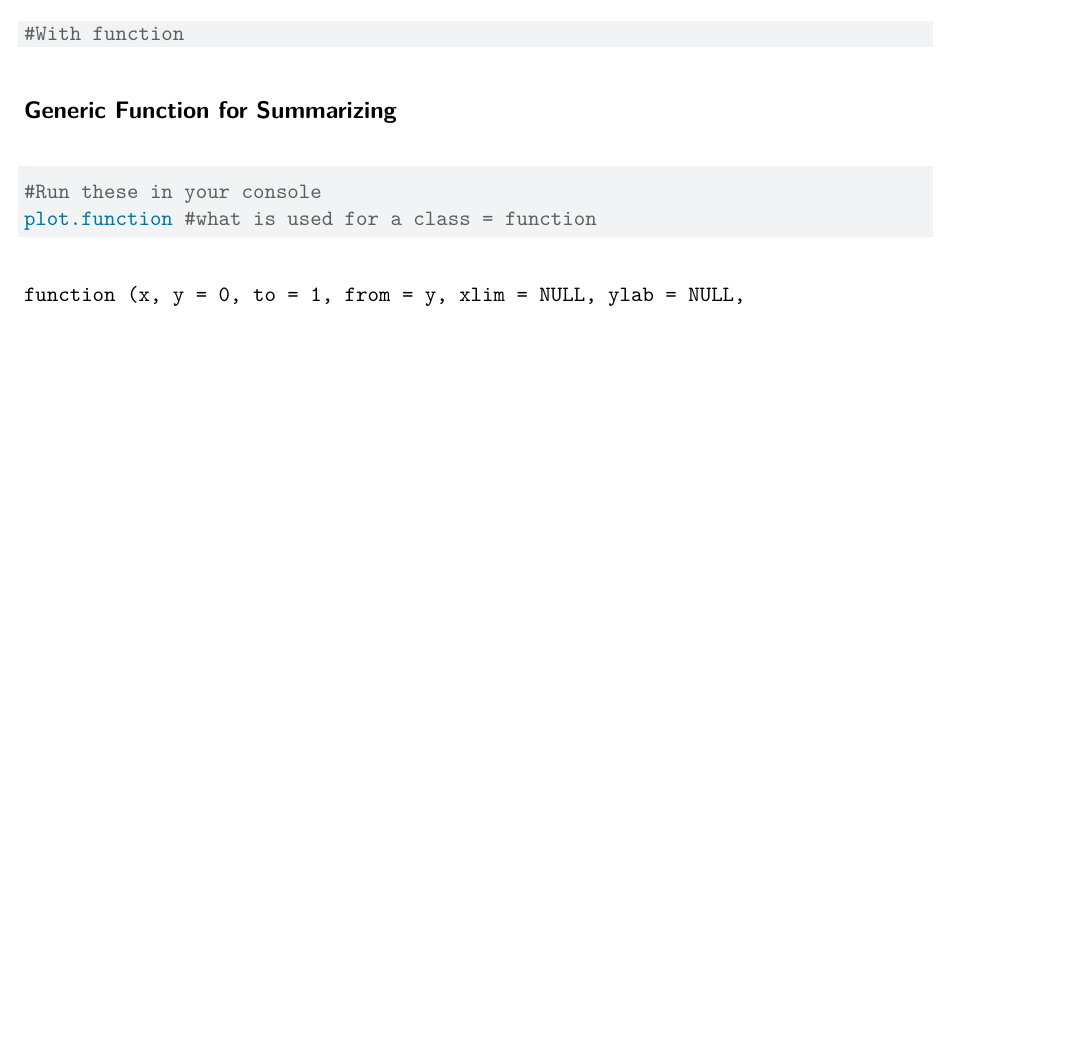
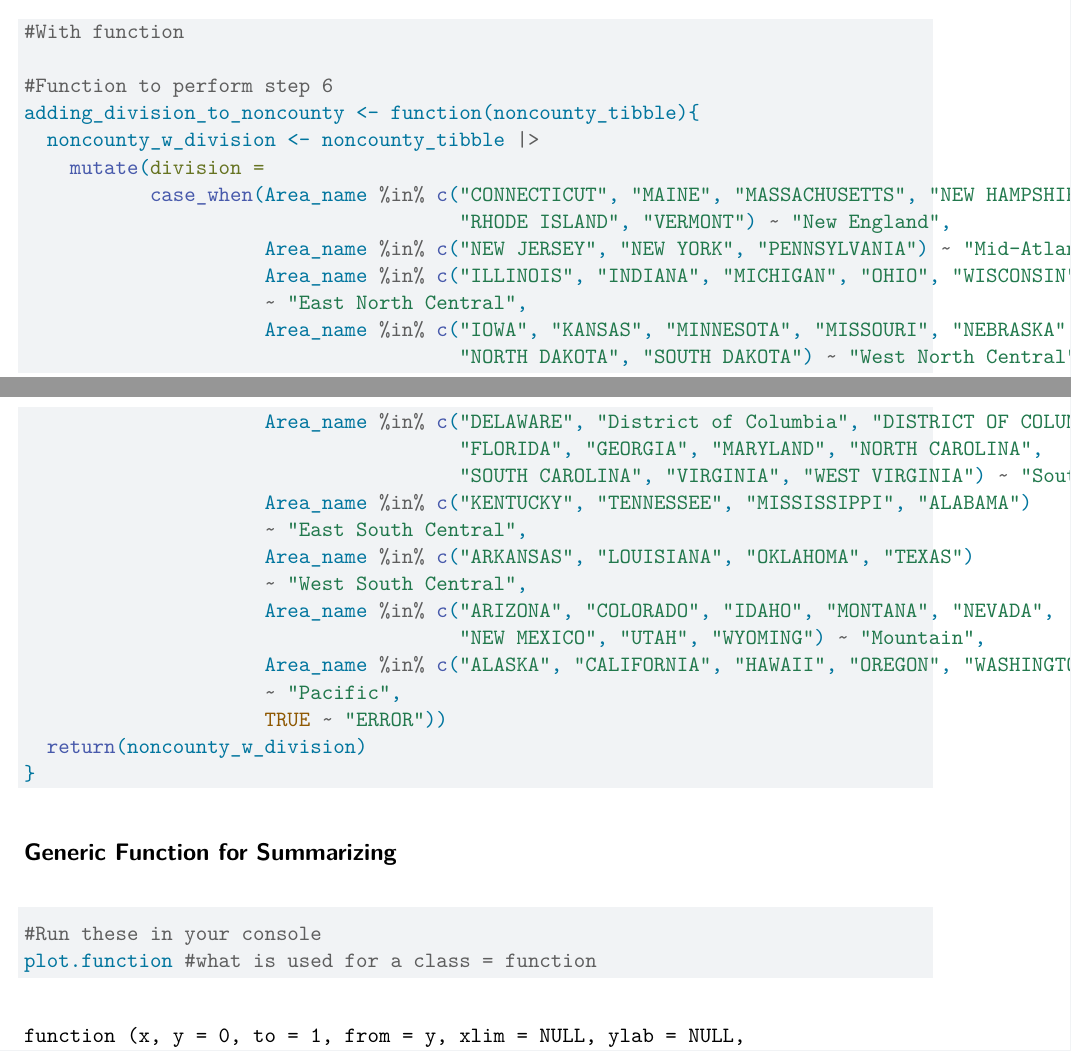
Before and after one commit to Zmginder/ST558-Project-1, a Quarto document (Project 1.qmd): part of page 4 of 6 before the commit and two parts of pages 4 and 5 of 6 after it, the two joined at a grey line, cut so that both start at the same text, the shorter picture padded with empty space. Rendered offline with R 4.5, knitr and Pandoc in place of Quarto, then LaTeX, with nearby package versions; some code elsewhere in the file could not run offline.

Commit message:
Functions written for step 5 and step 6

````diff
--- a/Project 1.qmd
+++ b/Project 1.qmd
@@ -141,6 +144,32 @@ non_county_q6 <- non_county |>
 
 ```{r}
 #With function
+
+#Function to perform step 6
+adding_division_to_noncounty <- function(noncounty_tibble){
+  noncounty_w_division <- noncounty_tibble |>
+    mutate(division =
+           case_when(Area_name %in% c("CONNECTICUT", "MAINE", "MASSACHUSETTS", "NEW HAMPSHIRE",
+                                      "RHODE ISLAND", "VERMONT") ~ "New England",
+                     Area_name %in% c("NEW JERSEY", "NEW YORK", "PENNSYLVANIA") ~ "Mid-Atlantic",
+                     Area_name %in% c("ILLINOIS", "INDIANA", "MICHIGAN", "OHIO", "WISCONSIN")
+                     ~ "East North Central",
+                     Area_name %in% c("IOWA", "KANSAS", "MINNESOTA", "MISSOURI", "NEBRASKA",
+                                      "NORTH DAKOTA", "SOUTH DAKOTA") ~ "West North Central",
+                     Area_name %in% c("DELAWARE", "District of Columbia", "DISTRICT OF COLUMBIA",
+                                      "FLORIDA", "GEORGIA", "MARYLAND", "NORTH CAROLINA",
+                                      "SOUTH CAROLINA", "VIRGINIA", "WEST VIRGINIA") ~ "South Atlantic",
+                     Area_name %in% c("KENTUCKY", "TENNESSEE", "MISSISSIPPI", "ALABAMA")
+                     ~ "East South Central",
+                     Area_name %in% c("ARKANSAS", "LOUISIANA", "OKLAHOMA", "TEXAS")
+                     ~ "West South Central",
+                     Area_name %in% c("ARIZONA", "COLORADO", "IDAHO", "MONTANA", "NEVADA",
+                                      "NEW MEXICO", "UTAH", "WYOMING") ~ "Mountain",
+                     Area_name %in% c("ALASKA", "CALIFORNIA", "HAWAII", "OREGON", "WASHINGTON")
+                     ~ "Pacific",
+                     TRUE ~ "ERROR"))
+  return(noncounty_w_division)
+}
 ```
 
 
````
Also changed, not shown: Project 1.qmd (25 more changed lines).
